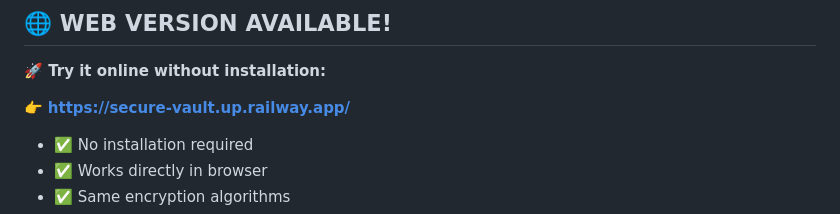
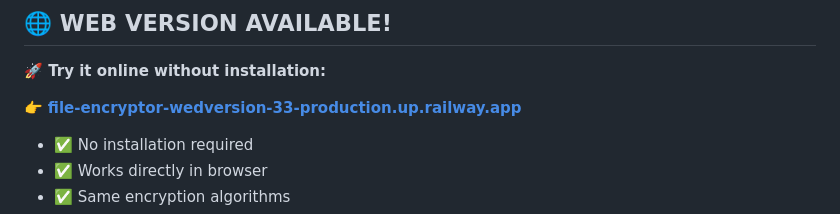
Before and after one commit to voldemort9999/File-Encryptor, a Markdown page: README.md, the part around the change. Rendered like a GitHub page.

Commit message:
Fix link formatting in README.md

```diff
--- a/README.md
+++ b/README.md
@@ -13,7 +13,7 @@
 
 **🚀 Try it online without installation:**
 
-👉 **[https://secure-vault.up.railway.app/](file-encryptor-wedversion-33-production.up.railway.app)**
+👉 **[file-encryptor-wedversion-33-production.up.railway.app](file-encryptor-wedversion-33-production.up.railway.app)**
 
 - ✅ No installation required
 - ✅ Works directly in browser
```
